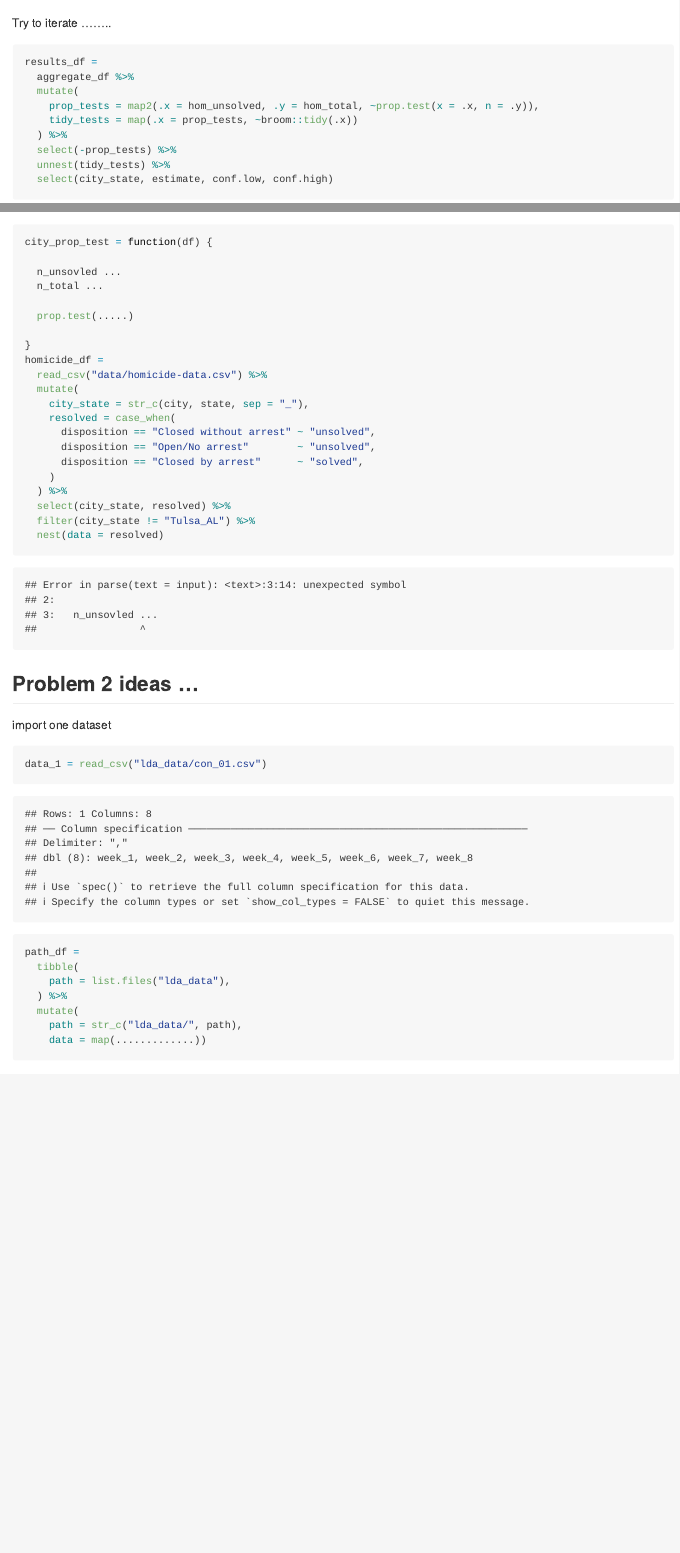
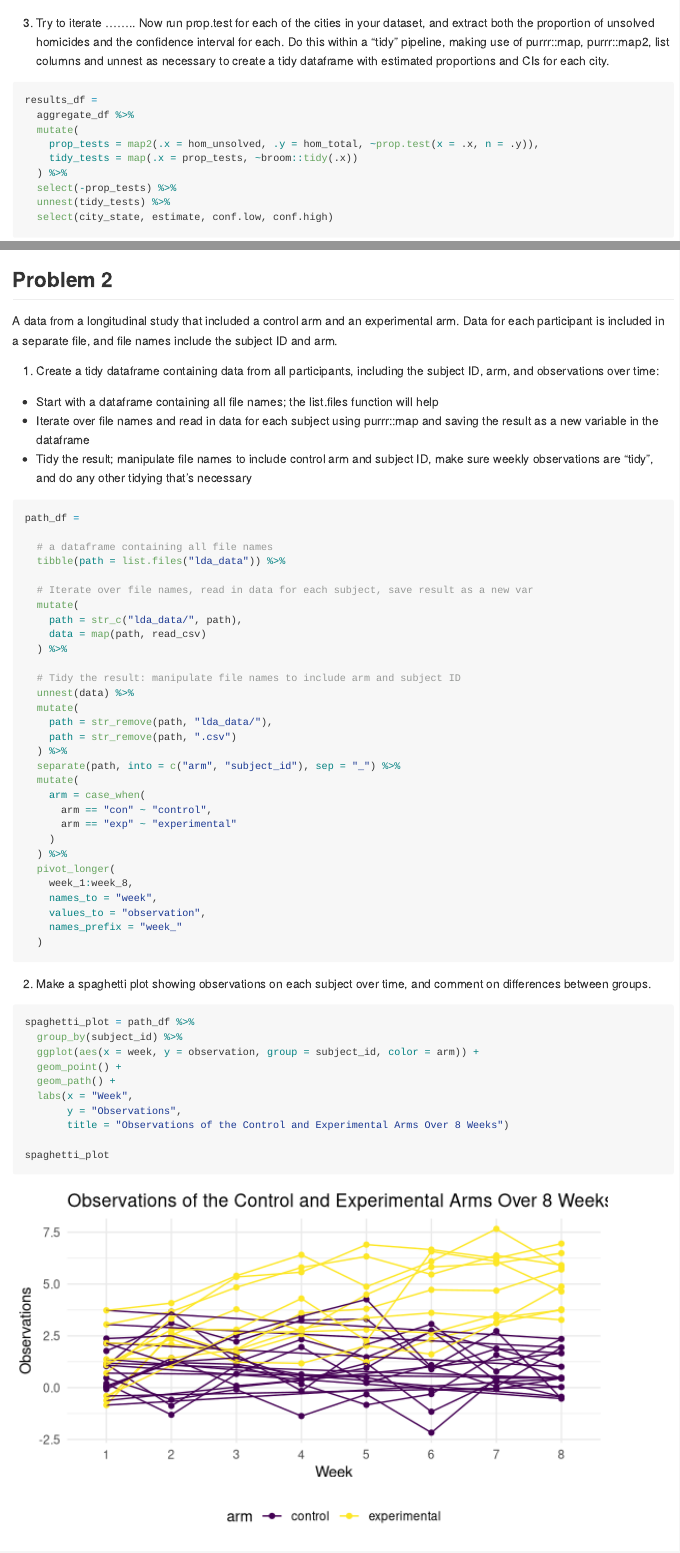
Before and after one commit to iriswangziyi/p8105_hw5_zw2716, an R Markdown document (p8105_hw5_zw2716.Rmd): the page in a window 1100 px wide, from 1050 px down before the commit and from 1220 px down after it, so that both start at the same text, and a second part further down, joined at a grey line. Rendered offline with R 4.5, knitr and Pandoc, with nearby package versions; some code elsewhere in the file could not run offline.

Commit message:
Complete Problem 2

````diff
--- a/p8105_hw5_zw2716.Rmd
+++ b/p8105_hw5_zw2716.Rmd
@@ -62,7 +64,8 @@ prop.test(
   broom::tidy()
 ```
 
-Try to iterate ........
+3. Try to iterate ........
+Now run prop.test for each of the cities in your dataset, and extract both the proportion of unsolved homicides and the confidence interval for each. Do this within a “tidy” pipeline, making use of purrr::map, purrr::map2, list columns and unnest as necessary to create a tidy dataframe with estimated proportions and CIs for each city.
 
 ```{r}
 results_df =
@@ -87,5 +90,7 @@ results_df %>%
   theme(axis.text.x = element_text(angle = 90, vjust = 0.5, hjust = 1))
 ```
 
+## Problem 2
 
+A data from a longitudinal study that included a control arm and an experimental arm. Data for each participant is included in a separate file, and file names include the subject ID and arm.
 
@@ -93,44 +97,55 @@ results_df %>%
-city_prop_test = function(df) {
+1. Create a tidy dataframe containing data from all participants, including the subject ID, arm, and observations over time:
 
-  n_unsovled ...
-  n_total ...
+- Start with a dataframe containing all file names; the list.files function will help
+- Iterate over file names and read in data for each subject using purrr::map and saving the result as a new variable in the dataframe
+- Tidy the result; manipulate file names to include control arm and subject ID, make sure weekly observations are “tidy”, and do any other tidying that’s necessary
 
-  prop.test(.....)
+```{r, message=F}
+path_df =
 
-}
-homicide_df =
-  read_csv("data/homicide-data.csv") %>%
+  # a dataframe containing all file names
+  tibble(path = list.files("lda_data")) %>%
+
+  # Iterate over file names, read in data for each subject, save result as a new var
   mutate(
-    city_state = str_c(city, state, sep = "_"),
-    resolved = case_when(
-      disposition == "Closed without arrest" ~ "unsolved",
-      disposition == "Open/No arrest"        ~ "unsolved",
-      disposition == "Closed by arrest"      ~ "solved",
+    path = str_c("lda_data/", path),
+    data = map(path, read_csv)
+  ) %>%
+
+  # Tidy the result: manipulate file names to include arm and subject ID
+  unnest(data) %>%
+  mutate(
+    path = str_remove(path, "lda_data/"),
+    path = str_remove(path, ".csv")
+  ) %>%
+  separate(path, into = c("arm", "subject_id"), sep = "_") %>%
+  mutate(
+    arm = case_when(
+      arm == "con" ~ "control",
+      arm == "exp" ~ "experimental"
     )
   ) %>%
-  select(city_state, resolved) %>%
-  filter(city_state != "Tulsa_AL") %>%
-  nest(data = resolved)
+  pivot_longer(
+    week_1:week_8,
+    names_to = "week",
+    values_to = "observation",
+    names_prefix = "week_"
+  )
+
 ```
 
-
-
-
-
-## Problem 2 ideas ...
-
-
-import one dataset
+2. Make a spaghetti plot showing observations on each subject over time, and comment on differences between groups.
 
 ```{r}
-data_1 = read_csv("lda_data/con_01.csv")
+spaghetti_plot = path_df %>%
+  group_by(subject_id) %>%
+  ggplot(aes(x = week, y = observation, group = subject_id, color = arm)) +
+  geom_point() +
+  geom_path() +
+  labs(x = "Week",
+       y = "Observations",
+       title = "Observations of the Control and Experimental Arms Over 8 Weeks")
+
+spaghetti_plot
 ```
 
-```{r, error = TRUE}
-path_df =
-  tibble(
-    path = list.files("lda_data"),
-  ) %>%
-  mutate(
-    path = str_c("lda_data/", path),
-    data = map(.............))
````
Also changed, not shown: p8105_hw5_zw2716.md, p8105_hw5_zw2716_files/figure-gfm/unnamed-chunk-7-1.png (added), p8105_hw5_zw2716.Rmd (36 more changed lines).
